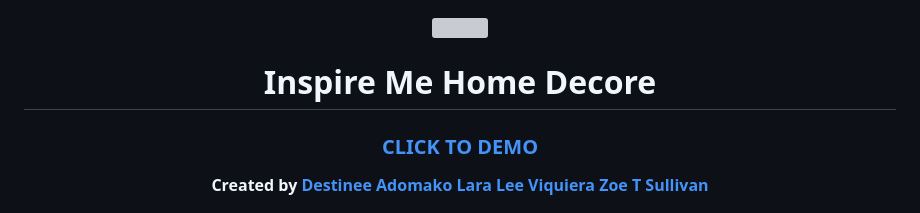
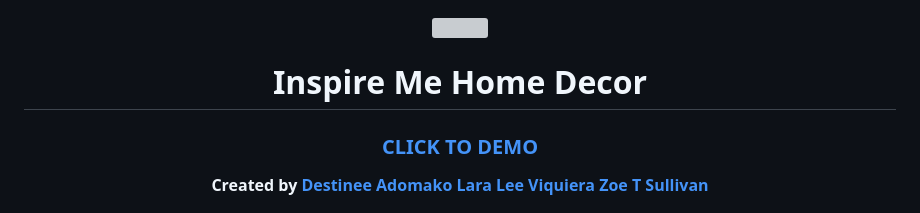
Before and after one commit to zothsu/inspireme, a Markdown page: README.md, the part around the change. Rendered like a GitHub page; grey boxes are pictures that could not be loaded.

```diff
--- a/README.md
+++ b/README.md
@@ -4,7 +4,7 @@
 
 <div id="description" align="center">
 
-# Inspire Me Home Decore
+# Inspire Me Home Decor
 
  ### [CLICK TO DEMO](https://inspiremehomedecor-4f31de9a6a6e.herokuapp.com/)
 
```
